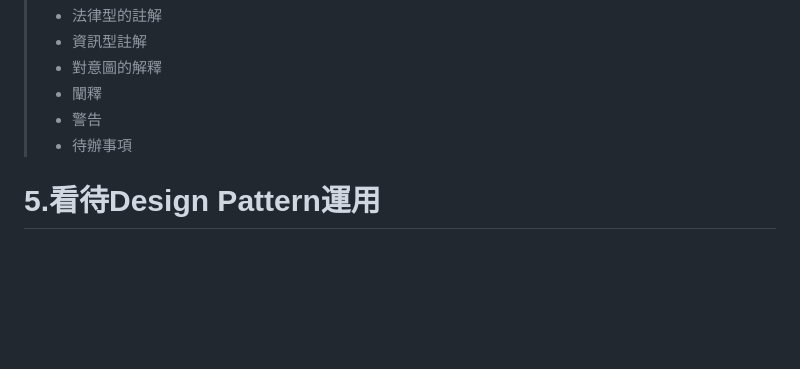
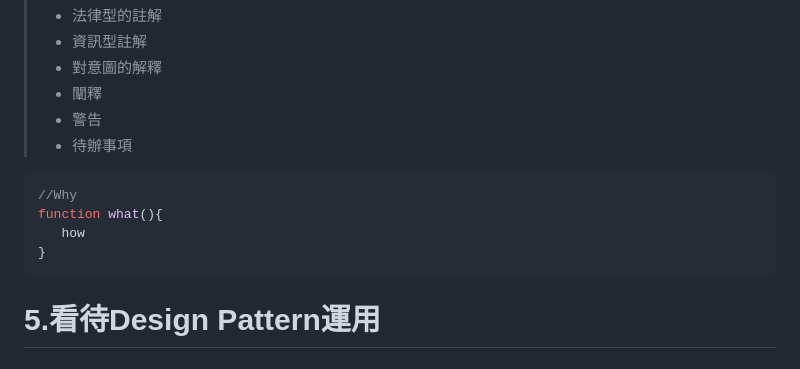
Before and after one commit to linchuen/DesignPattern, a Markdown page: README.md, the part around the change. Drawn GitHub-style; blank space fills up the shorter version.

Commit message:
新增範例

````diff
--- a/README.md
+++ b/README.md
@@ -95,6 +95,12 @@
 > - 闡釋
 > - 警告
 > - 待辦事項
+```javascript
+//Why
+function what(){
+   how
+}
+```
 
 # 5.看待Design Pattern運用
 ### Design Pattern使用
````
